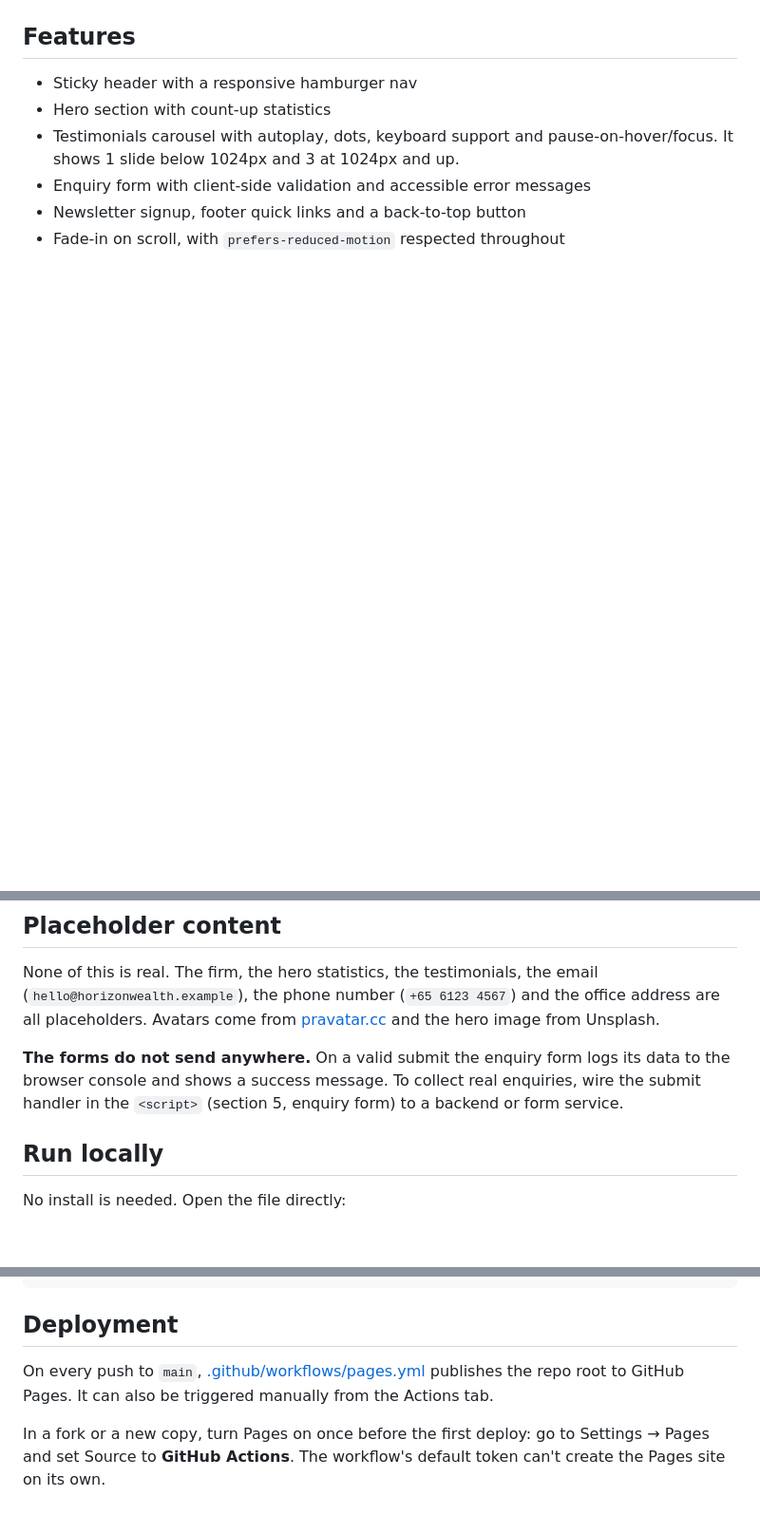
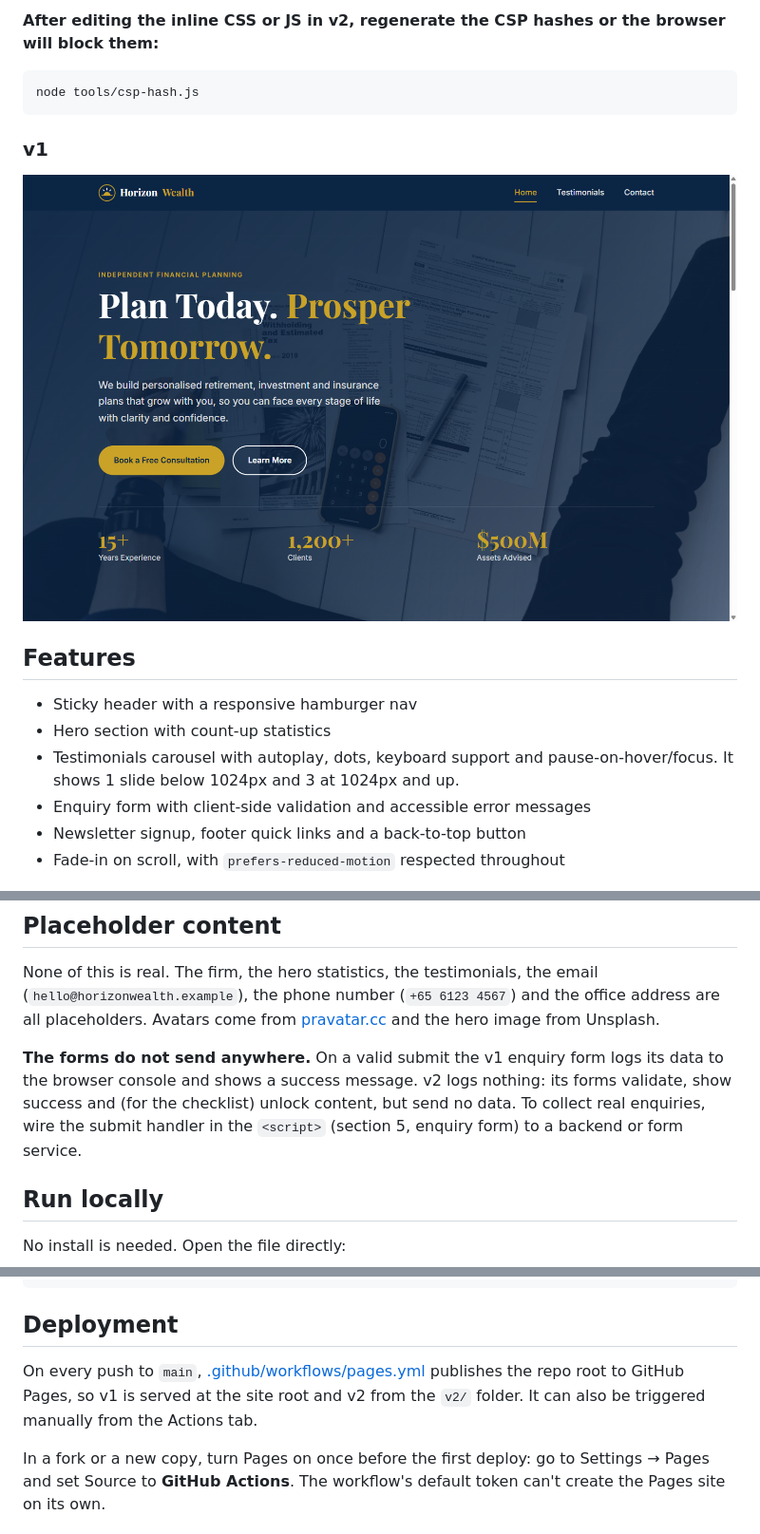
Before and after one commit to alfredang/finacial2, a Markdown page: README.md, 3 parts joined by grey strips. Shown at 95% size. Rendered like a GitHub page; blank space fills up the shorter version.

````diff
--- a/README.md
+++ b/README.md
@@ -8,3 +35,12 @@ A one-page marketing site for **Horizon Wealth Planning**, a fictional financial
+**After editing the inline CSS or JS in v2, regenerate the CSP hashes or the browser will block them:**
+
+```bash
+node tools/csp-hash.js
+```
+
+### v1
+
+![Horizon Wealth Planning v1 homepage: navy header with gold accents, a hero headline "Plan Today. Prosper Tomorrow." over a photo of tax paperwork and a calculator, with consultation buttons and stats (15+ years, 1,200+ clients, $500M advised)](docs/screenshot.png)
 
 ## Features
 
@@ -19,7 +55,7 @@ A one-page marketing site for **Horizon Wealth Planning**, a fictional financial
 
 None of this is real. The firm, the hero statistics, the testimonials, the email (`hello@horizonwealth.example`), the phone number (`+65 6123 4567`) and the office address are all placeholders. Avatars come from [pravatar.cc](https://pravatar.cc) and the hero image from Unsplash.
 
-**The forms do not send anywhere.** On a valid submit the enquiry form logs its data to the browser console and shows a success message. To collect real enquiries, wire the submit handler in the `<script>` (section 5, enquiry form) to a backend or form service.
+**The forms do not send anywhere.** On a valid submit the v1 enquiry form logs its data to the browser console and shows a success message. v2 logs nothing: its forms validate, show success and (for the checklist) unlock content, but send no data. To collect real enquiries, wire the submit handler in the `<script>` (section 5, enquiry form) to a backend or form service.
 
 ## Run locally
 
@@ -45,7 +81,7 @@ sed -n '/<script>/,/<\/script>/p' index.html | sed '1d;$d' > "$TEMP/hw.js" && no
 
 ## Deployment
 
-On every push to `main`, [.github/workflows/pages.yml](.github/workflows/pages.yml) publishes the repo root to GitHub Pages. It can also be triggered manually from the Actions tab.
+On every push to `main`, [.github/workflows/pages.yml](.github/workflows/pages.yml) publishes the repo root to GitHub Pages, so v1 is served at the site root and v2 from the `v2/` folder. It can also be triggered manually from the Actions tab.
 
 In a fork or a new copy, turn Pages on once before the first deploy: go to Settings → Pages and set Source to **GitHub Actions**. The workflow's default token can't create the Pages site on its own.
 
````
Also changed, not shown: other parts of README.md (+29 -2 lines), CLAUDE.md (+8 -0 lines), docs/screenshot-v2.png (added), v2/og-image.png (added), 4 other files.
